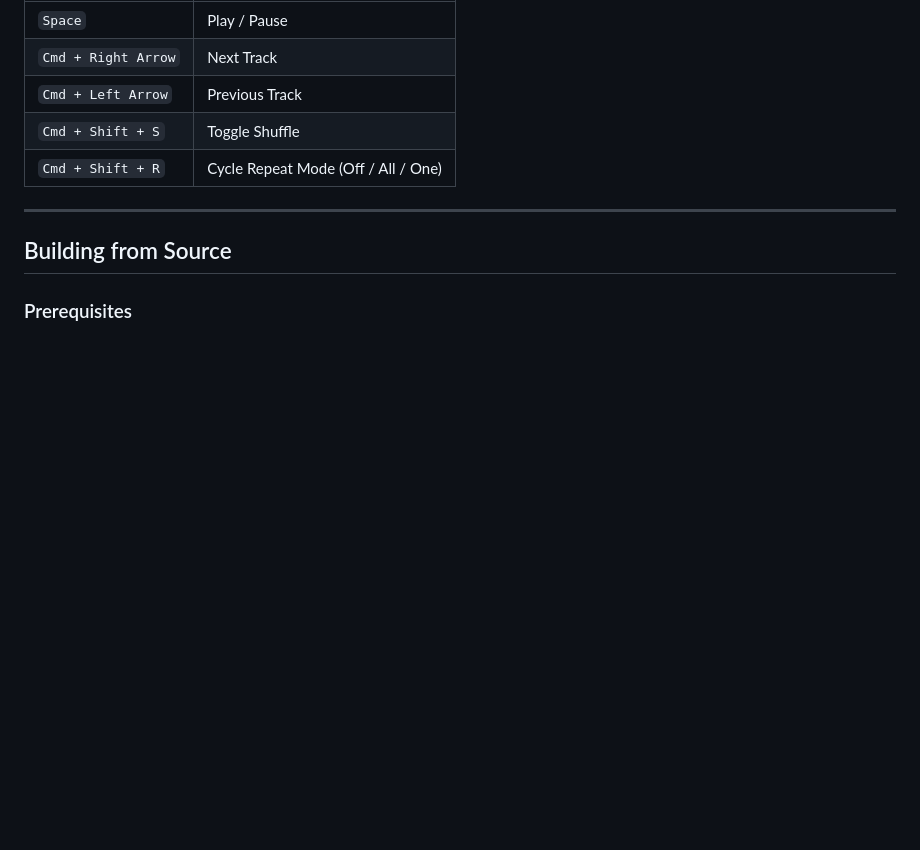
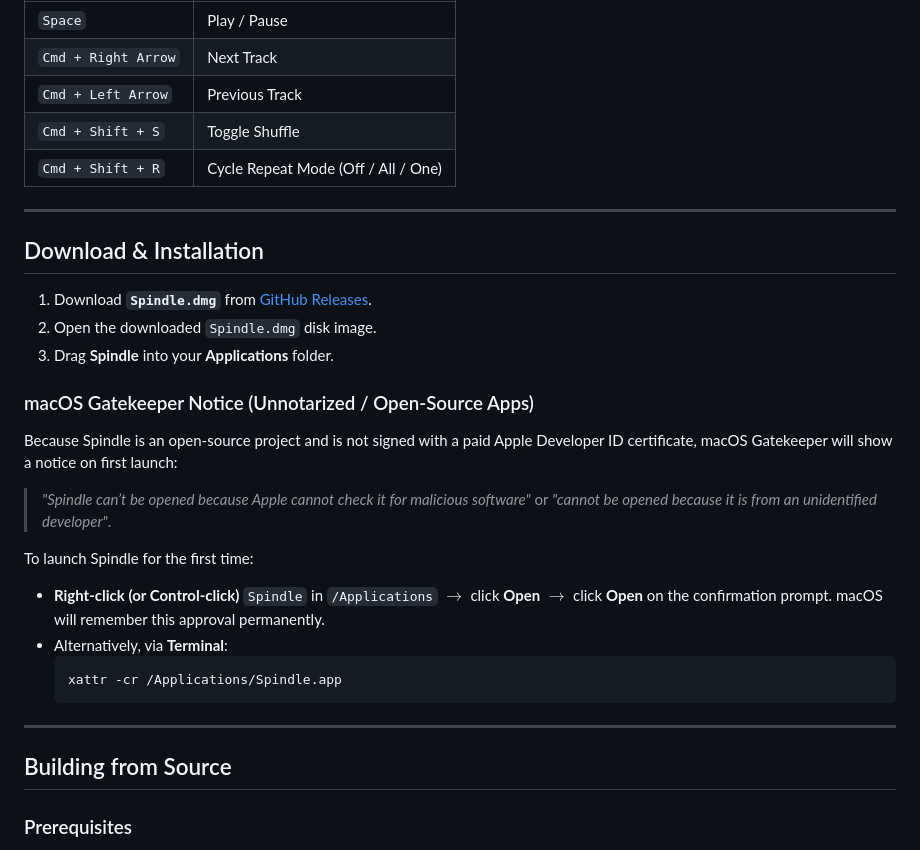
Before and after one commit to sha-razeek/spindle, a Markdown page: README.md, the part around the change. GitHub-like rendering; blank space fills up the shorter version.

Commit message:
Update showcase screenshots and add installation instructions for unnotarized apps

````diff
--- a/README.md
+++ b/README.md
@@ -69,6 +69,26 @@ Spindle connects directly to your existing Apple Music library using macOS's nat
 | `Cmd + Left Arrow` | Previous Track |
 | `Cmd + Shift + S` | Toggle Shuffle |
 | `Cmd + Shift + R` | Cycle Repeat Mode (Off / All / One) |
+
+---
+
+## Download & Installation
+
+1. Download **`Spindle.dmg`** from [GitHub Releases](https://github.com/sha-razeek/spindle/releases/latest).
+2. Open the downloaded `Spindle.dmg` disk image.
+3. Drag **Spindle** into your **Applications** folder.
+
+### macOS Gatekeeper Notice (Unnotarized / Open-Source Apps)
+
+Because Spindle is an open-source project and is not signed with a paid Apple Developer ID certificate, macOS Gatekeeper will show a notice on first launch:
+> *"Spindle can’t be opened because Apple cannot check it for malicious software"* or *"cannot be opened because it is from an unidentified developer"*.
+
+To launch Spindle for the first time:
+- **Right-click (or Control-click)** `Spindle` in `/Applications` $\rightarrow$ click **Open** $\rightarrow$ click **Open** on the confirmation prompt. macOS will remember this approval permanently.
+- Alternatively, via **Terminal**:
+  ```bash
+  xattr -cr /Applications/Spindle.app
+  ```
 
 ---
 
````
Also changed, not shown: docs/screenshots/now-playing.png, docs/screenshots/vinyl-drawer.png, 1 other file.
